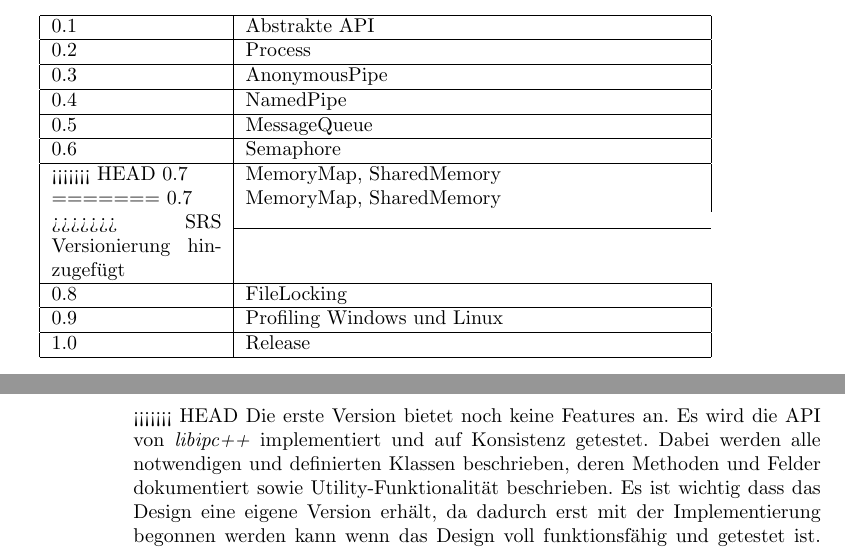
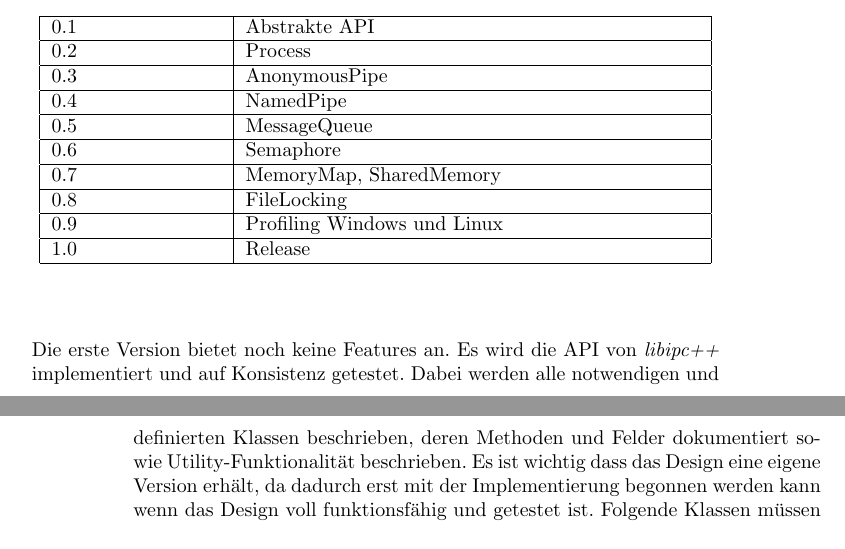
Before and after one commit to chronos38/libipc-, a LaTeX book (Doc/SRS/srs.tex): two parts of pages 21 and 22 of 23, joined at a grey line, cut so that both start at the same text. Compiled offline with pdfLaTeX.

Commit message:
SRS update

```diff
--- a/Doc/SRS/srs.tex
+++ b/Doc/SRS/srs.tex
@@ -463,11 +463,7 @@ Das Frontend stellt die high level API dar. Das Frontend ist anders als das Back
 \hline
 0.6 & Semaphore \\
 \hline
-<<<<<<< HEAD
 0.7 & MemoryMap, SharedMemory \\
-=======
-0.7 & MemoryMap, SharedMemory \\
->>>>>>> SRS Versionierung hinzugefügt
 \hline
 0.8 & FileLocking \\
 \hline
@@ -477,7 +473,6 @@ Das Frontend stellt die high level API dar. Das Frontend ist anders als das Back
 \hline
 \end{longtable}
 \end{center}
-<<<<<<< HEAD
 Die erste Version bietet noch keine Features an. Es wird die API von \textit{libipc++} implementiert und auf Konsistenz getestet. Dabei werden alle notwendigen und definierten Klassen beschrieben, deren Methoden und Felder dokumentiert sowie Utility-Funktionalität beschrieben. Es ist wichtig dass das Design eine eigene Version erhält, da dadurch erst mit der Implementierung begonnen werden kann wenn das Design voll funktionsfähig und getestet ist. Folgende Klassen müssen definiert und getestet sein bevor die Version abgeschlossen wird.\newline
 
 \noindent Jede Version nach der Version 0.1 implementiert dann die entsprechende Klasse für die unterstützten Plattformen. Eine Klasse gilt erst dann als fertig wenn
```
Also changed, not shown: Doc/SRS/srs.pdf, Doc/SRS/srs.tex (2 more changed lines).
